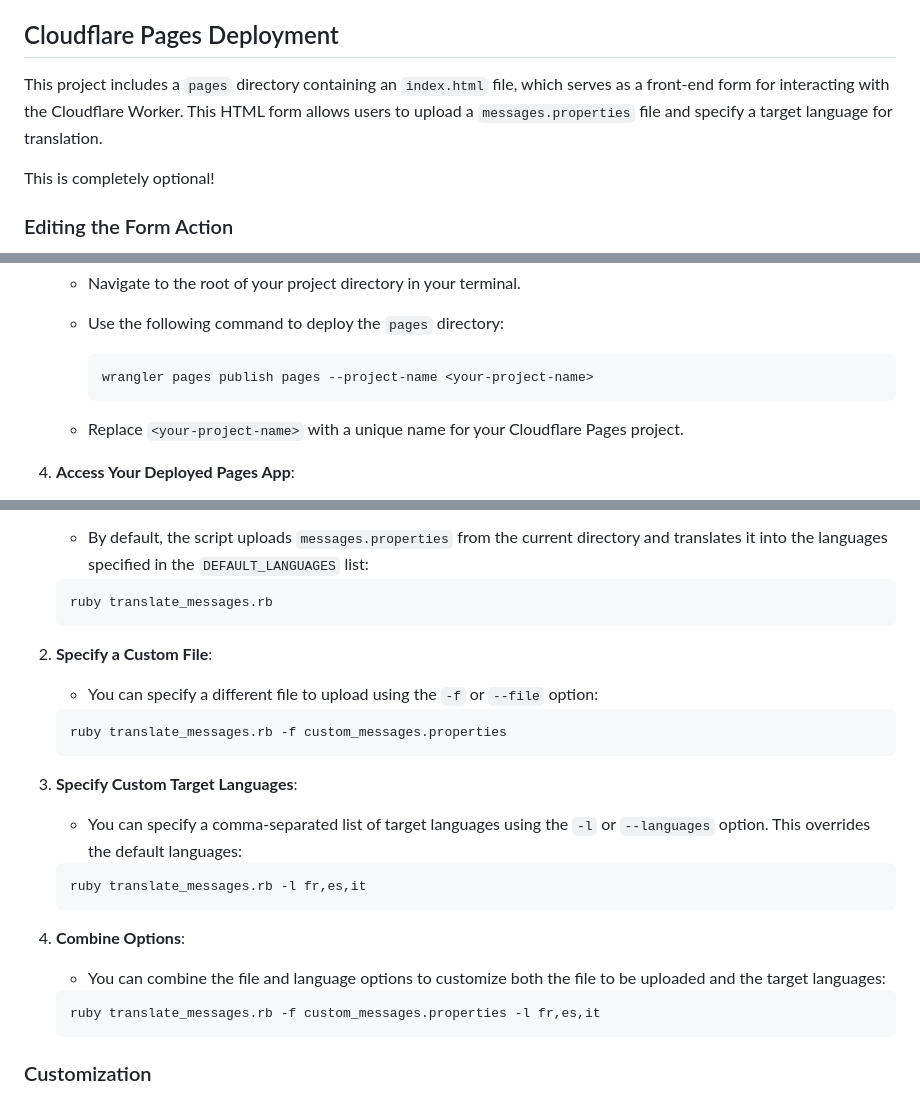
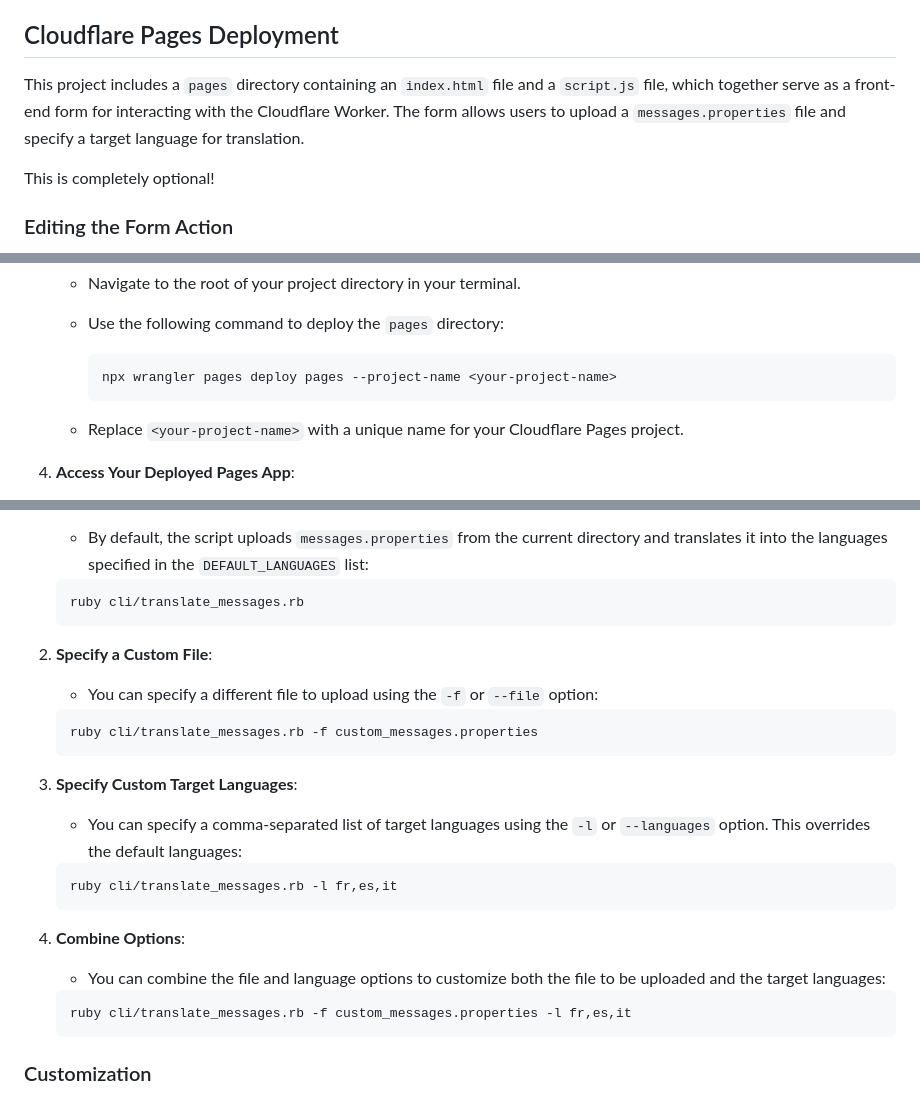
Before and after one commit to devondragon/translatemessages, a Markdown page: README.md, 3 parts joined by grey strips. Drawn GitHub-style.

````diff
--- a/README.md
+++ b/README.md
@@ -90,7 +101,7 @@ To enable automatic staging deployments, add a `CLOUDFLARE_API_TOKEN` secret to
 
 ## Cloudflare Pages Deployment
 
-This project includes a `pages` directory containing an `index.html` file, which serves as a front-end form for interacting with the Cloudflare Worker. This HTML form allows users to upload a `messages.properties` file and specify a target language for translation.
+This project includes a `pages` directory containing an `index.html` file and a `script.js` file, which together serve as a front-end form for interacting with the Cloudflare Worker. The form allows users to upload a `messages.properties` file and specify a target language for translation.
 
 This is completely optional!
 
@@ -137,7 +148,7 @@ Once you have edited the `index.html` file, you can deploy the `pages` directory
    - Use the following command to deploy the `pages` directory:
 
 	 ```bash
-	 wrangler pages publish pages --project-name <your-project-name>
+	 npx wrangler pages deploy pages --project-name <your-project-name>
 	 ```
 
    - Replace `<your-project-name>` with a unique name for your Cloudflare Pages project.
@@ -179,28 +190,28 @@ The script provides several options to customize its behavior:
    - By default, the script uploads `messages.properties` from the current directory and translates it into the languages specified in the `DEFAULT_LANGUAGES` list:
 
    ```bash
-   ruby translate_messages.rb
+   ruby cli/translate_messages.rb
    ```
 
 2. **Specify a Custom File**:
    - You can specify a different file to upload using the `-f` or `--file` option:
 
    ```bash
-   ruby translate_messages.rb -f custom_messages.properties
+   ruby cli/translate_messages.rb -f custom_messages.properties
    ```
 
 3. **Specify Custom Target Languages**:
    - You can specify a comma-separated list of target languages using the `-l` or `--languages` option. This overrides the default languages:
 
    ```bash
-   ruby translate_messages.rb -l fr,es,it
+   ruby cli/translate_messages.rb -l fr,es,it
    ```
 
 4. **Combine Options**:
    - You can combine the file and language options to customize both the file to be uploaded and the target languages:
 
    ```bash
-   ruby translate_messages.rb -f custom_messages.properties -l fr,es,it
+   ruby cli/translate_messages.rb -f custom_messages.properties -l fr,es,it
    ```
 
 ### Customization
````
Also changed, not shown: other parts of README.md (+40 -26 lines).
